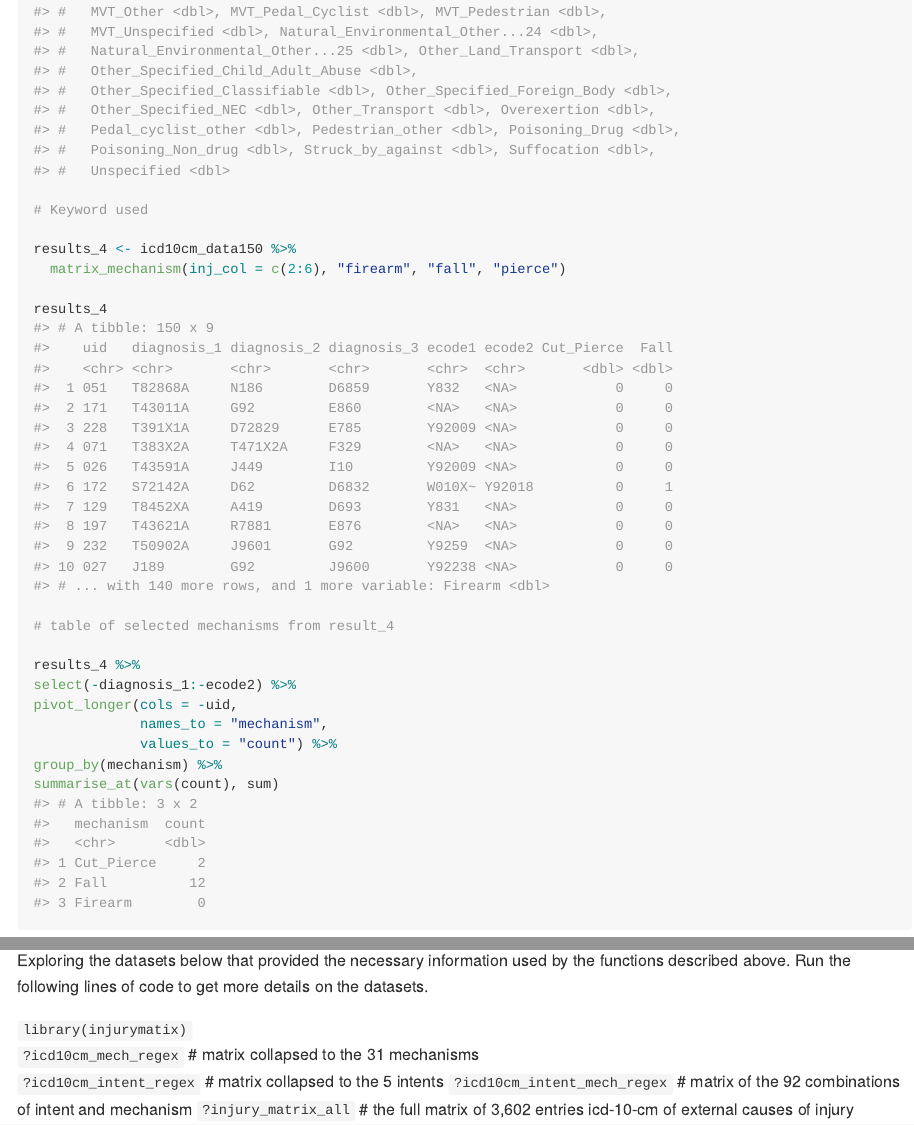
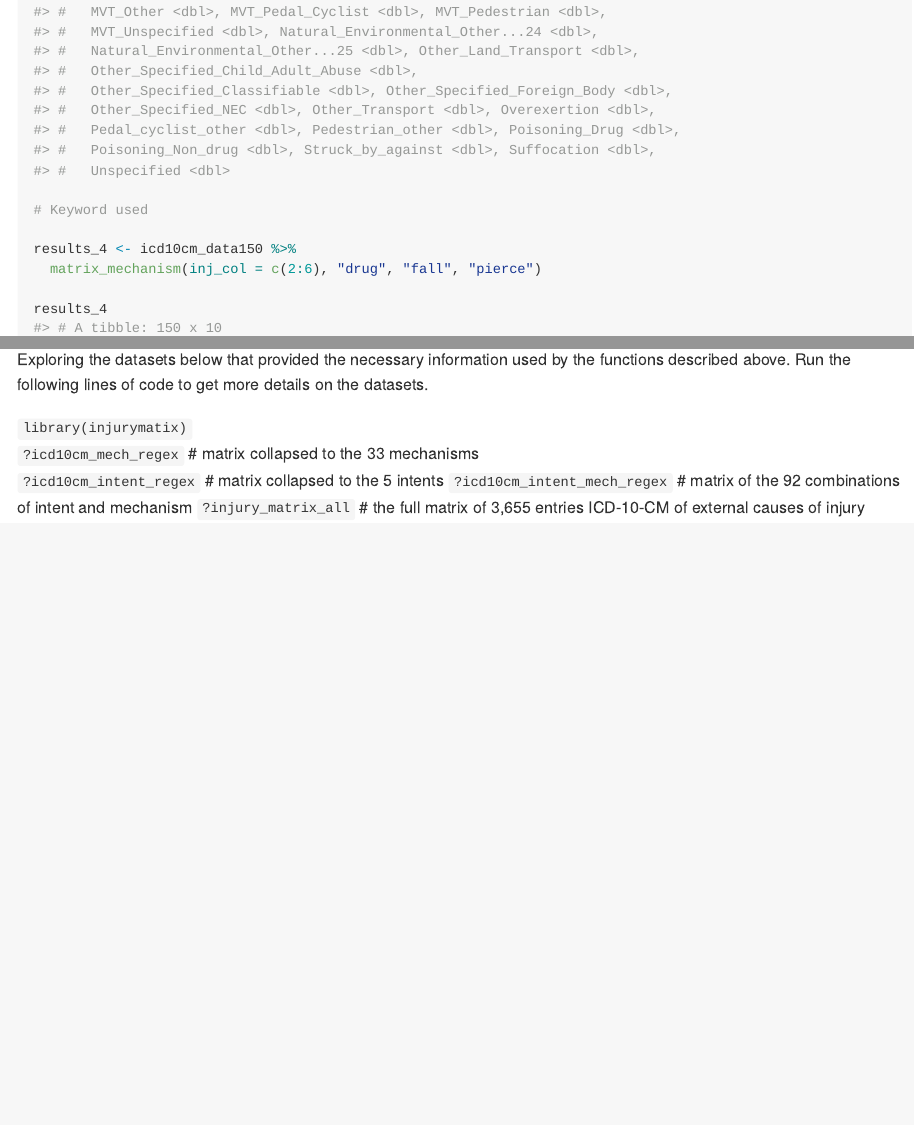
Before and after one commit to epinotes/injurymatrix, an R Markdown document (README.Rmd): the page in a window 1100 px wide, from 3640 px down, and a second part further down, joined at a grey line. The pictures show the output file README.md that the author committed with the source, drawn offline in the style of GitHub; long lines of code are wrapped.

```diff
--- a/README.Rmd
+++ b/README.Rmd
@@ -112,7 +112,7 @@
 # Keyword used
 
 results_4 <- icd10cm_data150 %>%
-  matrix_mechanism(inj_col = c(2:6), "firearm", "fall", "pierce")
+  matrix_mechanism(inj_col = c(2:6), "drug", "fall", "pierce")
 
 results_4
 
@@ -227,7 +227,7 @@
 Exploring the datasets below that provided the necessary information used by the functions described above. Run the following lines of code to get more details on the datasets.
 
 `library(injurymatix)`
-`?icd10cm_mech_regex` # matrix collapsed to the 31 mechanisms
+`?icd10cm_mech_regex` # matrix collapsed to the 33 mechanisms
 `?icd10cm_intent_regex` # matrix collapsed to the 5 intents
 `?icd10cm_intent_mech_regex` # matrix of the 92 combinations of intent and mechanism
-`?injury_matrix_all` # the full matrix of 3,602 entries icd-10-cm of external causes of injury
+`?injury_matrix_all` # the full matrix of 3,655 entries ICD-10-CM of external causes of injury
```
Also changed, not shown: README.md, docs/pkgdown.yml, README.Rmd (2 more changed lines), 2 other files.
